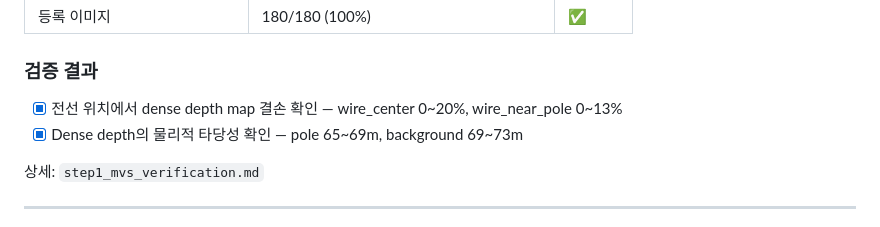
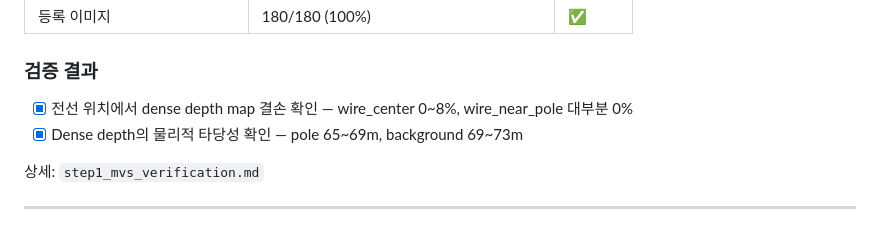
Before and after one commit to hwiyoung/thin-recon, a Markdown page: docs/experiment_plan.md, the part around the change. Drawn GitHub-style.

```diff
--- a/docs/experiment_plan.md
+++ b/docs/experiment_plan.md
@@ -131,7 +131,7 @@ MVS pipeline의 출력물을 확보하고, 전선에서 MVS가 실패하는 것
 
 ### 검증 결과
 
-- [x] 전선 위치에서 dense depth map 결손 확인 — wire_center 0~20%, wire_near_pole 0~13%
+- [x] 전선 위치에서 dense depth map 결손 확인 — wire_center 0~8%, wire_near_pole 대부분 0%
 - [x] Dense depth의 물리적 타당성 확인 — pole 65~69m, background 69~73m
 
 상세: `step1_mvs_verification.md`
```
Also changed, not shown: docs/step1_mvs_verification.md (+28 -28 lines).
